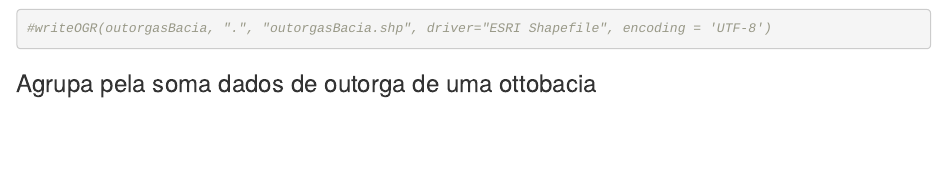
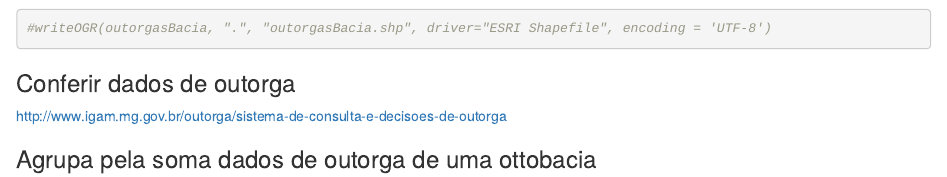
Before and after one commit to Gorgens/i-zap, an R Markdown document (03_Disponibilidade_Hidrica/Disponibilidade hídrica.Rmd): the page in a window 1100 px wide, from 5790 px down. Rendered offline with R 4.5, knitr and Pandoc, with nearby package versions; some code elsewhere in the file could not run offline.

Commit message:
Adiciona link para conferência da vazão das outorgas.

````diff
--- a/03_Disponibilidade_Hidrica/Disponibilidade hídrica.Rmd
+++ b/03_Disponibilidade_Hidrica/Disponibilidade hídrica.Rmd
@@ -186,6 +186,10 @@ tm_shape(ottoInteresse) + tm_polygons() +
 #writeOGR(outorgasBacia, ".", "outorgasBacia.shp", driver="ESRI Shapefile", encoding = 'UTF-8')
 ```
 
+### Conferir dados de outorga
+
+http://www.igam.mg.gov.br/outorga/sistema-de-consulta-e-decisoes-de-outorga
+
 ### Agrupa pela soma dados de outorga de uma ottobacia
 
 ```{r acumuladoOtto}
````
